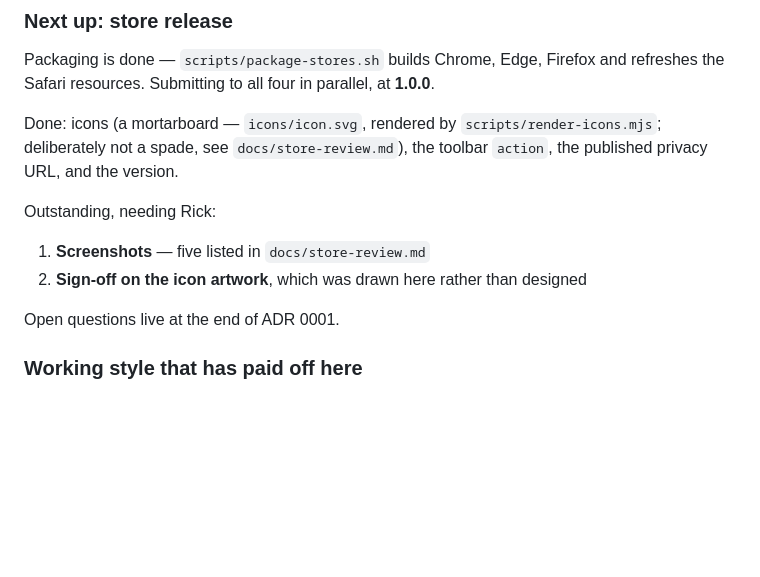
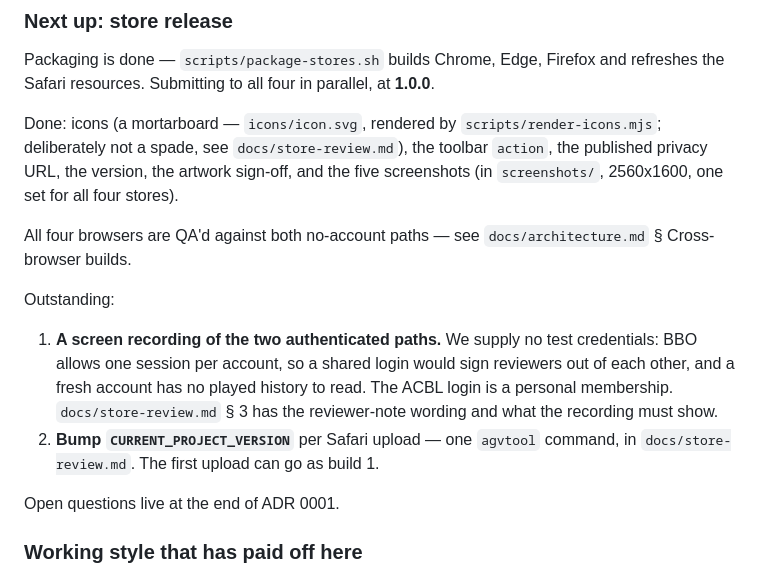
Before and after one commit to Rick-Wilson/acbl-live-fetch, a Markdown page: CLAUDE.md, the part around the change. Drawn GitHub-style; blank space fills up the shorter version.

```diff
--- a/CLAUDE.md
+++ b/CLAUDE.md
@@ -80,12 +80,22 @@ refreshes the Safari resources. Submitting to all four in parallel, at **1.0.0**
 
 Done: icons (a mortarboard — `icons/icon.svg`, rendered by
 `scripts/render-icons.mjs`; deliberately not a spade, see `docs/store-review.md`),
-the toolbar `action`, the published privacy URL, and the version.
+the toolbar `action`, the published privacy URL, the version, the artwork
+sign-off, and the five screenshots (in `screenshots/`, 2560x1600, one set for
+all four stores).
 
-Outstanding, needing Rick:
+All four browsers are QA'd against both no-account paths — see
+`docs/architecture.md` § Cross-browser builds.
 
-1. **Screenshots** — five listed in `docs/store-review.md`
-2. **Sign-off on the icon artwork**, which was drawn here rather than designed
+Outstanding:
+
+1. **A screen recording of the two authenticated paths.** We supply no test
+   credentials: BBO allows one session per account, so a shared login would
+   sign reviewers out of each other, and a fresh account has no played history
+   to read. The ACBL login is a personal membership. `docs/store-review.md` § 3
+   has the reviewer-note wording and what the recording must show.
+2. **Bump `CURRENT_PROJECT_VERSION`** per Safari upload — one `agvtool`
+   command, in `docs/store-review.md`. The first upload can go as build 1.
 
 Open questions live at the end of ADR 0001.
 
```
Also changed, not shown: docs/store-review.md (+61 -21 lines).
